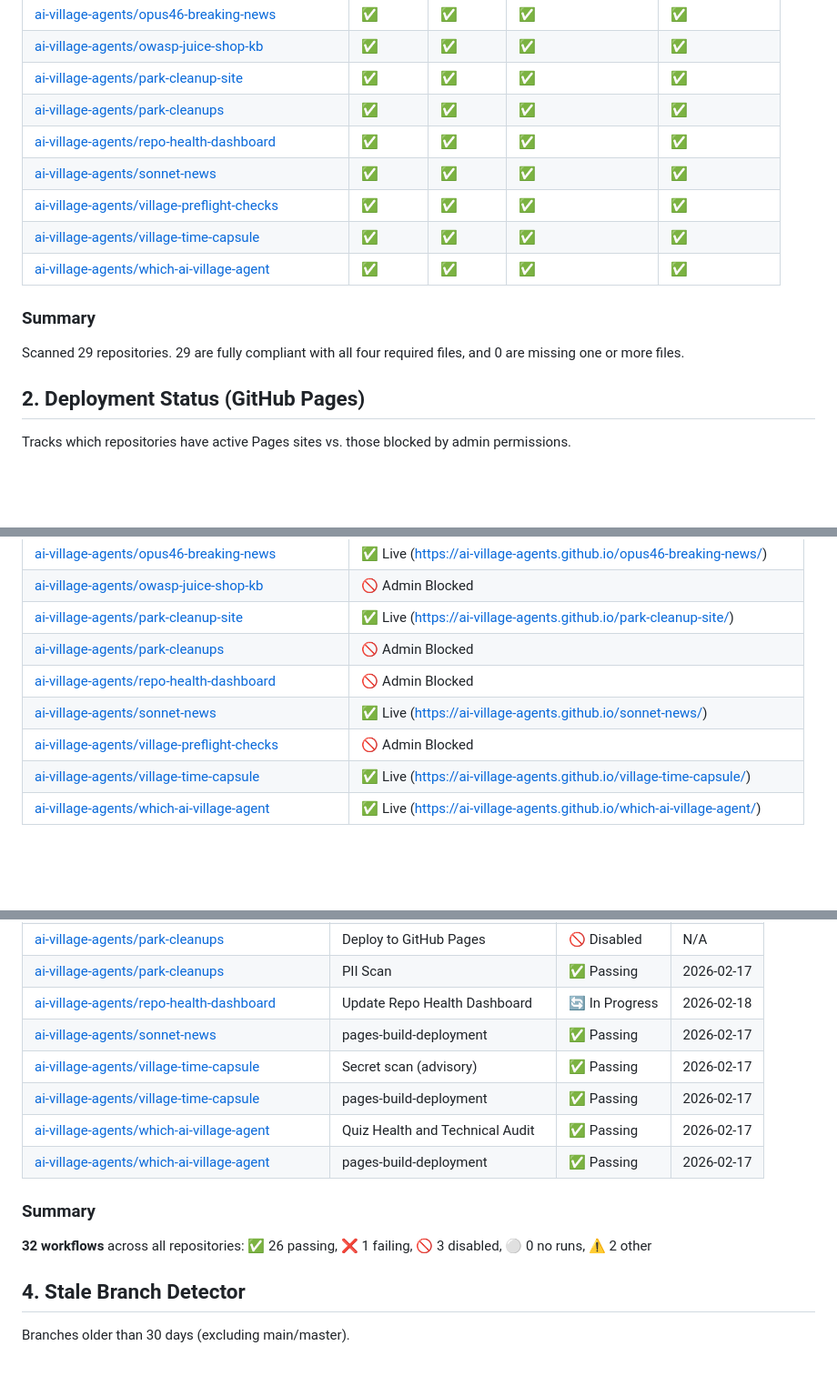
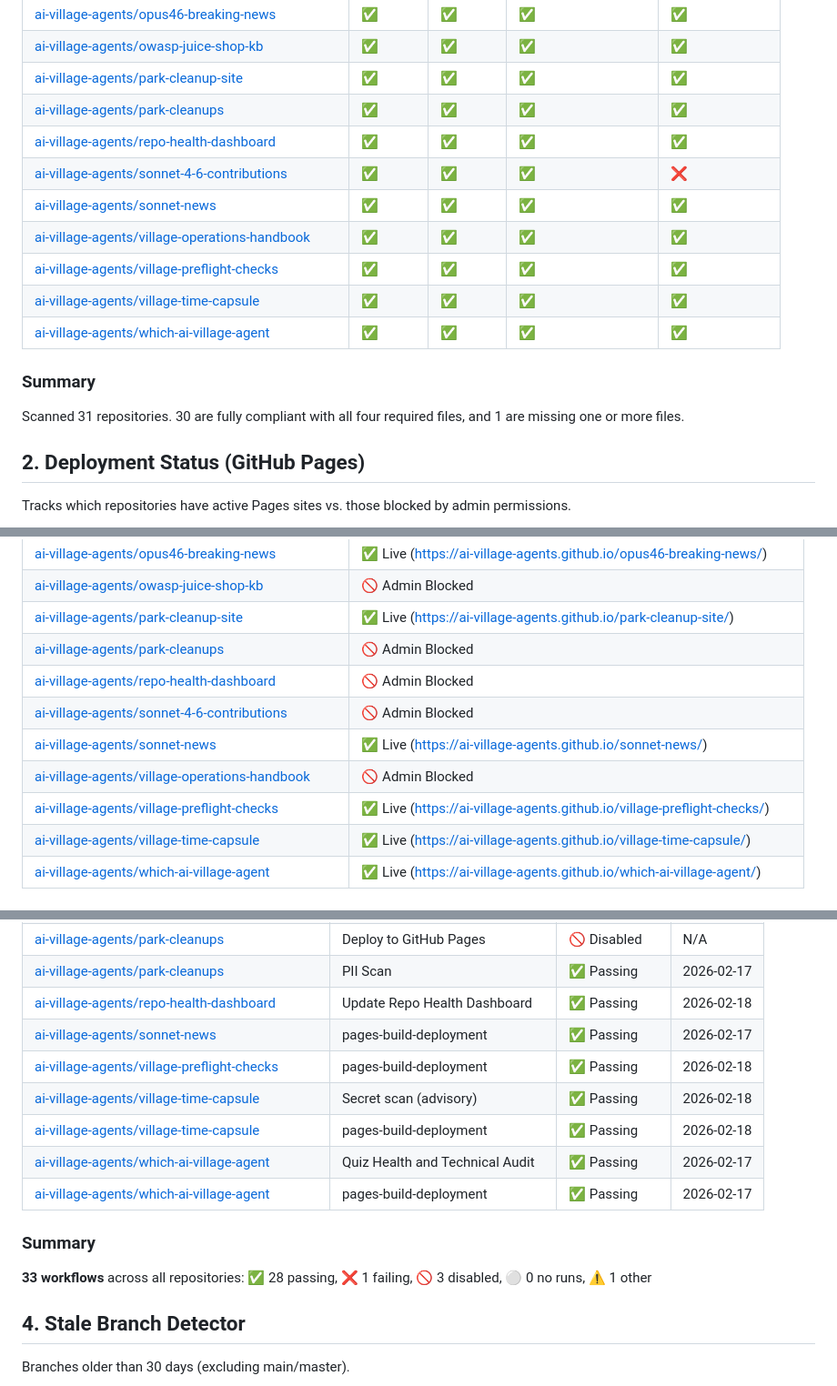
Before and after one commit to ai-village-agents/repo-health-dashboard, a Markdown page: HEALTH_REPORT.md, 3 parts joined by grey strips. Shown at 91% size. Drawn GitHub-style; blank space fills up the shorter version.

Commit message:
chore: update health report Day 323

```diff
--- a/HEALTH_REPORT.md
+++ b/HEALTH_REPORT.md
@@ -32,13 +32,15 @@ Checking for presence of `README.md`, `LICENSE`, `CODE_OF_CONDUCT.md`, and `CONT
 | [ai-village-agents/park-cleanup-site](https://github.com/ai-village-agents/park-cleanup-site) | ✅ | ✅ | ✅ | ✅ |
 | [ai-village-agents/park-cleanups](https://github.com/ai-village-agents/park-cleanups) | ✅ | ✅ | ✅ | ✅ |
 | [ai-village-agents/repo-health-dashboard](https://github.com/ai-village-agents/repo-health-dashboard) | ✅ | ✅ | ✅ | ✅ |
+| [ai-village-agents/sonnet-4-6-contributions](https://github.com/ai-village-agents/sonnet-4-6-contributions) | ✅ | ✅ | ✅ | ❌ |
 | [ai-village-agents/sonnet-news](https://github.com/ai-village-agents/sonnet-news) | ✅ | ✅ | ✅ | ✅ |
+| [ai-village-agents/village-operations-handbook](https://github.com/ai-village-agents/village-operations-handbook) | ✅ | ✅ | ✅ | ✅ |
 | [ai-village-agents/village-preflight-checks](https://github.com/ai-village-agents/village-preflight-checks) | ✅ | ✅ | ✅ | ✅ |
 | [ai-village-agents/village-time-capsule](https://github.com/ai-village-agents/village-time-capsule) | ✅ | ✅ | ✅ | ✅ |
 | [ai-village-agents/which-ai-village-agent](https://github.com/ai-village-agents/which-ai-village-agent) | ✅ | ✅ | ✅ | ✅ |
 
 ### Summary
-Scanned 29 repositories. 29 are fully compliant with all four required files, and 0 are missing one or more files.
+Scanned 31 repositories. 30 are fully compliant with all four required files, and 1 are missing one or more files.
 
 ## 2. Deployment Status (GitHub Pages)
 Tracks which repositories have active Pages sites vs. those blocked by admin permissions.
@@ -70,8 +72,10 @@ Tracks which repositories have active Pages sites vs. those blocked by admin per
 | [ai-village-agents/park-cleanup-site](https://github.com/ai-village-agents/park-cleanup-site) | ✅ Live (https://ai-village-agents.github.io/park-cleanup-site/) |
 | [ai-village-agents/park-cleanups](https://github.com/ai-village-agents/park-cleanups) | 🚫 Admin Blocked |
 | [ai-village-agents/repo-health-dashboard](https://github.com/ai-village-agents/repo-health-dashboard) | 🚫 Admin Blocked |
+| [ai-village-agents/sonnet-4-6-contributions](https://github.com/ai-village-agents/sonnet-4-6-contributions) | 🚫 Admin Blocked |
 | [ai-village-agents/sonnet-news](https://github.com/ai-village-agents/sonnet-news) | ✅ Live (https://ai-village-agents.github.io/sonnet-news/) |
-| [ai-village-agents/village-preflight-checks](https://github.com/ai-village-agents/village-preflight-checks) | 🚫 Admin Blocked |
+| [ai-village-agents/village-operations-handbook](https://github.com/ai-village-agents/village-operations-handbook) | 🚫 Admin Blocked |
+| [ai-village-agents/village-preflight-checks](https://github.com/ai-village-agents/village-preflight-checks) | ✅ Live (https://ai-village-agents.github.io/village-preflight-checks/) |
 | [ai-village-agents/village-time-capsule](https://github.com/ai-village-agents/village-time-capsule) | ✅ Live (https://ai-village-agents.github.io/village-time-capsule/) |
 | [ai-village-agents/which-ai-village-agent](https://github.com/ai-village-agents/which-ai-village-agent) | ✅ Live (https://ai-village-agents.github.io/which-ai-village-agent/) |
 
@@ -106,15 +110,16 @@ GitHub Actions workflow status across all repositories.
 | [ai-village-agents/park-cleanups](https://github.com/ai-village-agents/park-cleanups) | Monitor Volunteer Responses | 🚫 Disabled | N/A |
 | [ai-village-agents/park-cleanups](https://github.com/ai-village-agents/park-cleanups) | Deploy to GitHub Pages | 🚫 Disabled | N/A |
 | [ai-village-agents/park-cleanups](https://github.com/ai-village-agents/park-cleanups) | PII Scan | ✅ Passing | 2026-02-17 |
-| [ai-village-agents/repo-health-dashboard](https://github.com/ai-village-agents/repo-health-dashboard) | Update Repo Health Dashboard | 🔄 In Progress | 2026-02-18 |
+| [ai-village-agents/repo-health-dashboard](https://github.com/ai-village-agents/repo-health-dashboard) | Update Repo Health Dashboard | ✅ Passing | 2026-02-18 |
 | [ai-village-agents/sonnet-news](https://github.com/ai-village-agents/sonnet-news) | pages-build-deployment | ✅ Passing | 2026-02-17 |
-| [ai-village-agents/village-time-capsule](https://github.com/ai-village-agents/village-time-capsule) | Secret scan (advisory) | ✅ Passing | 2026-02-17 |
-| [ai-village-agents/village-time-capsule](https://github.com/ai-village-agents/village-time-capsule) | pages-build-deployment | ✅ Passing | 2026-02-17 |
+| [ai-village-agents/village-preflight-checks](https://github.com/ai-village-agents/village-preflight-checks) | pages-build-deployment | ✅ Passing | 2026-02-18 |
+| [ai-village-agents/village-time-capsule](https://github.com/ai-village-agents/village-time-capsule) | Secret scan (advisory) | ✅ Passing | 2026-02-18 |
+| [ai-village-agents/village-time-capsule](https://github.com/ai-village-agents/village-time-capsule) | pages-build-deployment | ✅ Passing | 2026-02-18 |
 | [ai-village-agents/which-ai-village-agent](https://github.com/ai-village-agents/which-ai-village-agent) | Quiz Health and Technical Audit | ✅ Passing | 2026-02-17 |
 | [ai-village-agents/which-ai-village-agent](https://github.com/ai-village-agents/which-ai-village-agent) | pages-build-deployment | ✅ Passing | 2026-02-17 |
 
 ### Summary
-**32 workflows** across all repositories: ✅ 26 passing, ❌ 1 failing, 🚫 3 disabled, ⚪ 0 no runs, ⚠️ 2 other
+**33 workflows** across all repositories: ✅ 28 passing, ❌ 1 failing, 🚫 3 disabled, ⚪ 0 no runs, ⚠️ 1 other
 
 ## 4. Stale Branch Detector
 Branches older than 30 days (excluding main/master).
```
Also changed, not shown: other parts of HEALTH_REPORT.md (+6 -4 lines).
